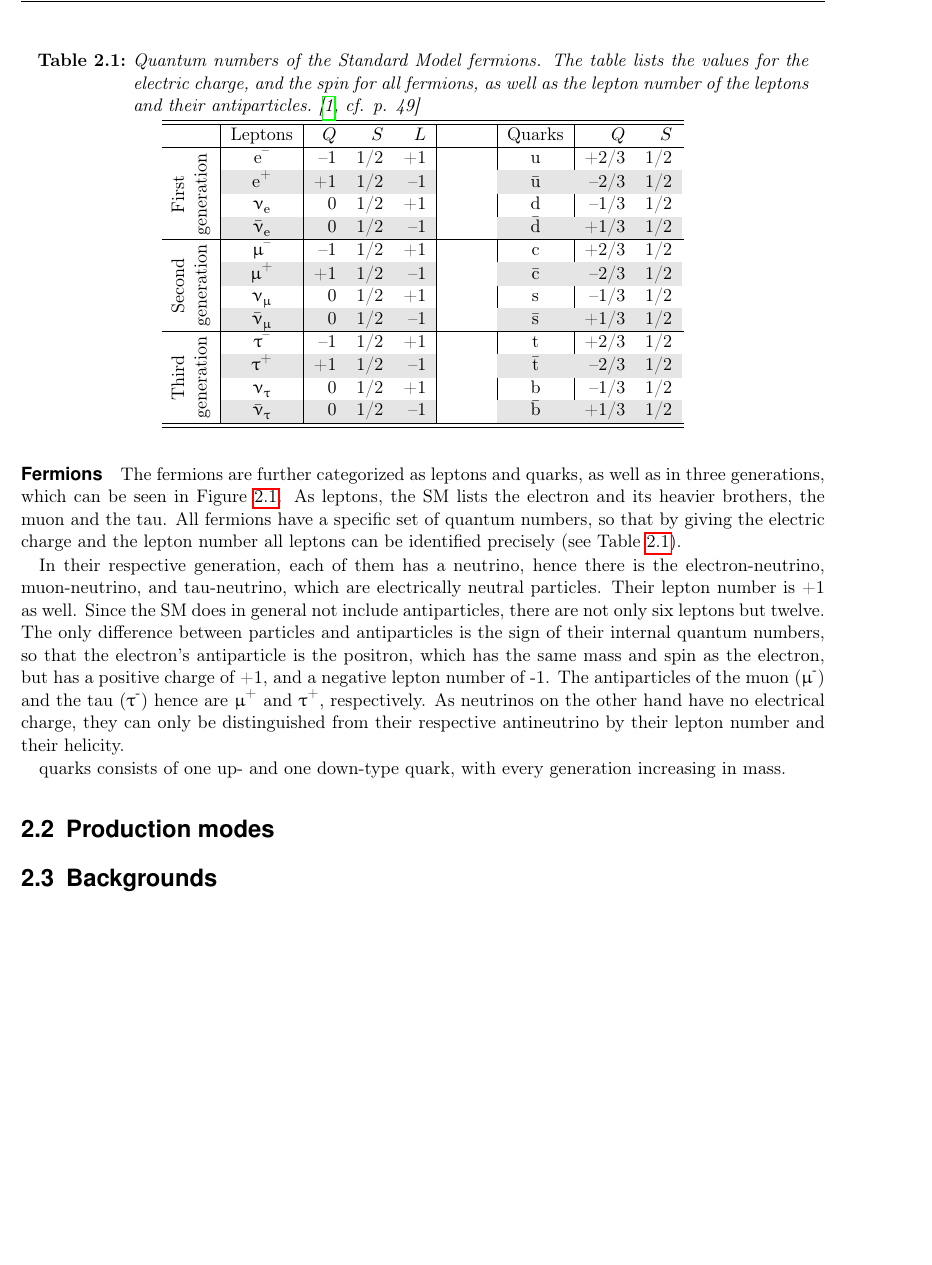
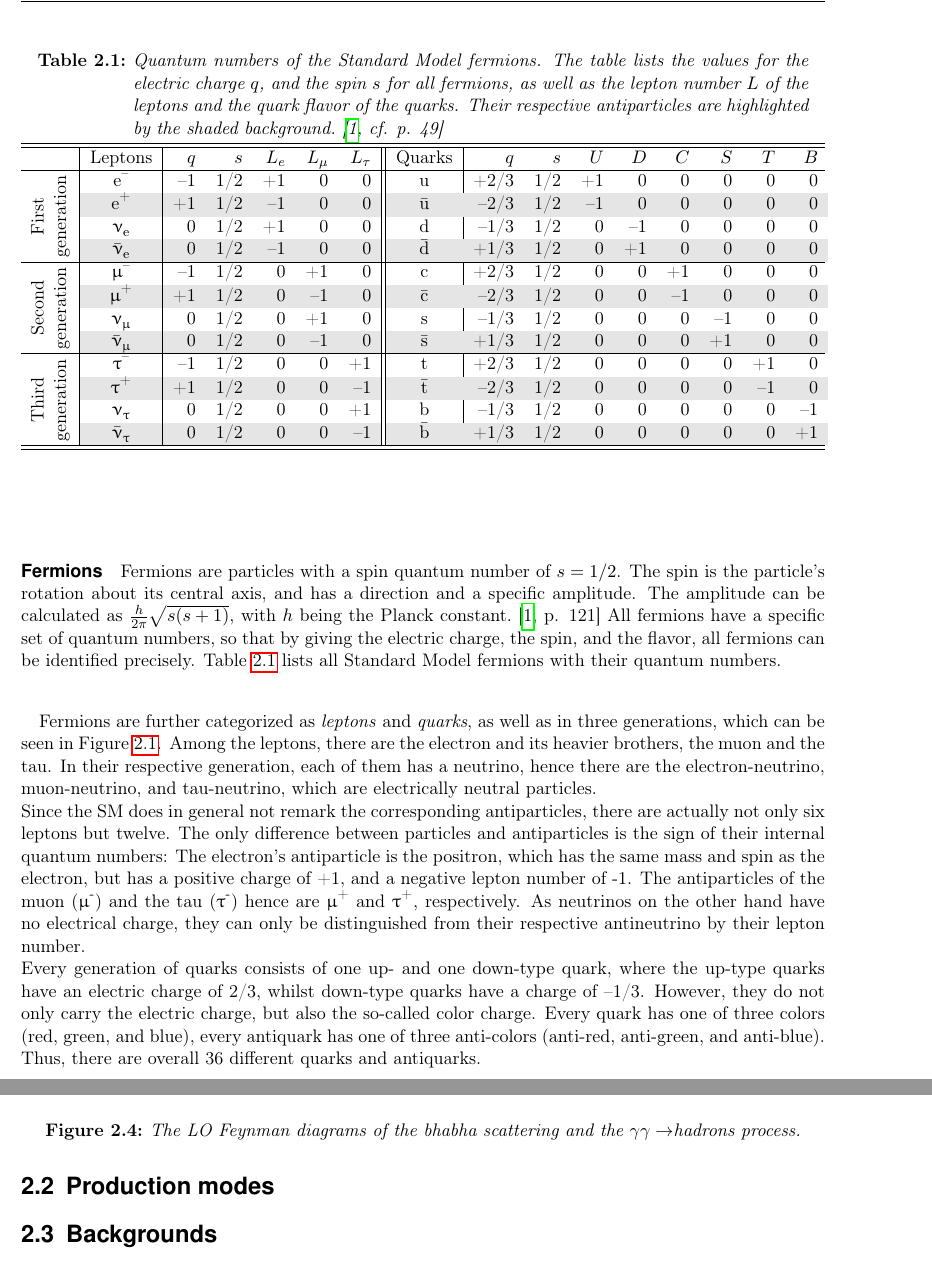
Before and after one commit to Schuea/PhD, a LaTeX thesis (thesis/main.tex, which reads thesis/Chapters/StandardModel.tex): part of page 11 of 82 before the commit and two parts of pages 11 and 13 of 82 after it, the two joined at a grey line, cut so that both start at the same text, the shorter picture padded with empty space. Compiled offline with pdfLaTeX; an older LaTeX class or package is replaced by its successor.

Commit message:
Adding quark flavors to the fermion table; writing about quarks

```diff
--- a/thesis/Chapters/StandardModel.tex
+++ b/thesis/Chapters/StandardModel.tex
@@ -42,51 +42,57 @@
 \end{figure}
 
 \paragraph{Fermions}
-The fermions are further categorized as leptons and quarks, as well as in three generations, which can be seen in Figure~\ref{fig:SM}.
-As leptons, the SM lists the electron and its heavier brothers, the muon and the tau.
-All fermions have a specific set of quantum numbers, so that by giving the electric charge and the lepton number all leptons can be identified precisely (see Table~\ref{tab:Fermions}).
+Fermions are particles with a spin quantum number of $s = 1/2$.
+The spin is the particle's rotation about its central axis, and has a direction and a specific amplitude.
+The amplitude can be calculated as $\frac{h}{2\pi}\sqrt{s(s+1)}$, with $h$ being the Planck constant.~\cite[p. 121]{Griffiths}
+All fermions have a specific set of quantum numbers, so that by giving the electric charge, the spin, and the flavor,  all fermions can be identified precisely.
+Table~\ref{tab:Fermions} lists all Standard Model fermions with their quantum numbers.
 
 \begin{table}
-\caption[Quantum numbers of the Standard Model fermions]{Quantum numbers of the Standard Model fermions. The table lists the values for the electric charge, and the spin for all fermions, as well as the lepton number of the leptons and their antiparticles.~\cite[cf. p. 49]{Griffiths}}
+\caption[Quantum numbers of the Standard Model fermions]{Quantum numbers of the Standard Model fermions. The table lists the values for the electric charge $q$, and the spin $s$ for all fermions, as well as the lepton number $L$ of the leptons and the quark flavor of the quarks. Their respective antiparticles are highlighted by the shaded background.~\cite[cf. p. 49]{Griffiths}}
 \label{tab:Fermions}
 \centering
-\begin{tabularx}{0.65\textwidth}{c|c|rrr|@{\hskip 0.5in}|c|rr}
+\begin{tabularx}{\textwidth}{c|c|rrrrr|@{\hskip 0.03in}|c|rrrrrrrr}
 \hline\hline
-& Leptons & $Q$ & $S$ & $L$ & Quarks & $Q$ & $S$\\
+& Leptons & $q$ & $s$ & $L_e$ & $L_{\mu}$ & $L_{\tau}$ & Quarks & $q$ & $s$ & $U$ & $D$ & $C$ & $S$ & $T$ & $B$\\
 \hline
-& e\textsuperscript{--} & --1 & 1/2 & +1 & u & +2/3 & 1/2\\
+& e\textsuperscript{--} & --1 & 1/2 & +1 & 0 & 0 & u & +2/3 & 1/2 & +1 & 0 & 0 & 0 & 0 & 0\\
 \rowcolor{Gray}
-\cellcolor{white}& e\textsuperscript{+} & +1 & 1/2 & --1 & $\bar{\rm{u}}$ & --2/3 & 1/2\\
-& $\upnu$\textsubscript{e} & 0 & 1/2 & +1 & d & --1/3 & 1/2\\
+\cellcolor{white}& e\textsuperscript{+} & +1 & 1/2 & --1 & 0 & 0 & $\bar{\rm{u}}$ & --2/3 & 1/2 & --1 & 0 & 0 & 0 & 0 & 0\\
+& $\upnu$\textsubscript{e} & 0 & 1/2 & +1 & 0 & 0 & d & --1/3 & 1/2 & 0 & --1 & 0 & 0 & 0 & 0\\
 \rowcolor{Gray}
-\multirow{-4}{*}{\rotatebox[origin=c]{90}{\parbox[c]{1.9cm}{\cellcolor{white}\centering First generation}}} &$\bar\upnu$\textsubscript{e} & 0 & 1/2 & --1 & $\bar{\rm{d}}$ & +1/3 & 1/2\\
+\multirow{-4}{*}{\rotatebox[origin=c]{90}{\parbox[c]{1.9cm}{\cellcolor{white}\centering First generation}}} &$\bar\upnu$\textsubscript{e} & 0 & 1/2 & --1 & 0 & 0 & $\bar{\rm{d}}$ & +1/3 & 1/2 & 0 & +1 & 0 & 0 & 0 & 0\\
 \hline
-& $\upmu$\textsuperscript{--} & --1 & 1/2 & +1 & c & +2/3 & 1/2\\
+& $\upmu$\textsuperscript{--} & --1 & 1/2 & 0 & +1 & 0 & c & +2/3 & 1/2 & 0 & 0 & +1 & 0 & 0 & 0\\
 \rowcolor{Gray}
-\cellcolor{white}&$\upmu$\textsuperscript{+} & +1 & 1/2 & --1 & $\bar{\rm{c}}$ & --2/3 & 1/2\\
-& $\upnu$\textsubscript{$\upmu$} & 0 & 1/2 & +1 & s & --1/3 & 1/2\\
+\cellcolor{white}&$\upmu$\textsuperscript{+} & +1 & 1/2 & 0 & --1 & 0 & $\bar{\rm{c}}$ & --2/3 & 1/2 & 0 & 0 & --1 & 0 & 0 & 0\\
+& $\upnu$\textsubscript{$\upmu$} & 0 & 1/2 & 0 & +1 & 0 & s & --1/3 & 1/2 & 0 & 0 & 0 & --1 & 0 & 0\\
 \rowcolor{Gray}
-\multirow{-4}{*}{\rotatebox[origin=c]{90}{\parbox[c]{1.9cm}{\cellcolor{white}\centering Second generation}}}& $\bar\upnu$\textsubscript{$\upmu$} & 0 & 1/2 & --1  & $\bar{\rm{s}}$ & +1/3 & 1/2\\
+\multirow{-4}{*}{\rotatebox[origin=c]{90}{\parbox[c]{1.9cm}{\cellcolor{white}\centering Second generation}}}& $\bar\upnu$\textsubscript{$\upmu$} & 0 & 1/2 & 0 & --1 & 0  & $\bar{\rm{s}}$ & +1/3 & 1/2 & 0 & 0 & 0 & +1 & 0 & 0\\
 \hline
-& $\uptau$\textsuperscript{--} & --1 & 1/2 & +1 & t & +2/3 & 1/2\\
+& $\uptau$\textsuperscript{--} & --1 & 1/2 & 0 & 0 & +1 & t & +2/3 & 1/2 & 0 & 0 & 0 & 0 & +1 & 0\\
 \rowcolor{Gray}
-\cellcolor{white}& $\uptau$\textsuperscript{+} & +1 & 1/2 & --1 & $\bar{\rm{t}}$ & --2/3 & 1/2\\
-& $\upnu$\textsubscript{$\uptau$} & 0 & 1/2 & +1 & b & --1/3 & 1/2\\
+\cellcolor{white}& $\uptau$\textsuperscript{+} & +1 & 1/2 & 0 & 0 & --1 & $\bar{\rm{t}}$ & --2/3 & 1/2 & 0 & 0 & 0 & 0 & --1 & 0\\
+& $\upnu$\textsubscript{$\uptau$} & 0 & 1/2 & 0 & 0 & +1 & b & --1/3 & 1/2 & 0 & 0 & 0 & 0 & 0 & --1\\
 \rowcolor{Gray}
-\multirow{-4}{*}{\rotatebox[origin=c]{90}{\parbox[c]{1.9cm}{\cellcolor{white}\centering Third generation}}}& $\bar\upnu$\textsubscript{$\uptau$} & 0 & 1/2 & --1 & $\bar{\rm{b}}$ & +1/3 & 1/2\\
+\multirow{-4}{*}{\rotatebox[origin=c]{90}{\parbox[c]{1.9cm}{\cellcolor{white}\centering Third generation}}}& $\bar\upnu$\textsubscript{$\uptau$} & 0 & 1/2 & 0 & 0 & --1 & $\bar{\rm{b}}$ & +1/3 & 1/2 & 0 & 0 & 0 & 0 & 0 & +1\\
 \hline\hline
 \end{tabularx}
 \end{table}
 
-In their respective generation, each of them has a neutrino, hence there is the electron-neutrino, muon-neutrino, and tau-neutrino, which are electrically neutral particles.
-Their lepton number is +1 as well.
-Since the SM does in general not include antiparticles, there are not only six leptons but twelve.
-The only difference between particles and antiparticles is the sign of their internal quantum numbers, so that the electron's antiparticle is the positron, which has the same mass and spin as the electron, but has a positive charge of +1, and a negative lepton number of -1.
+Fermions are further categorized as \textit{leptons} and \textit{quarks}, as well as in three generations, which can be seen in Figure~\ref{fig:SM}.
+Among the leptons, there are the electron and its heavier brothers, the muon and the tau.
+In their respective generation, each of them has a neutrino, hence there are the electron-neutrino, muon-neutrino, and tau-neutrino, which are electrically neutral particles.\\
+Since the SM does in general not remark the corresponding antiparticles, there are actually not only six leptons but twelve.
+The only difference between particles and antiparticles is the sign of their internal quantum numbers:
+The electron's antiparticle is the positron, which has the same mass and spin as the electron, but has a positive charge of +1, and a negative lepton number of -1.
 The antiparticles of the muon ($\upmu$\textsuperscript{-}) and the tau ($\uptau$\textsuperscript{-}) hence are $\upmu$\textsuperscript{+} and $\uptau$\textsuperscript{+}, respectively.
-As neutrinos on the other hand have no electrical charge, they  can only be distinguished from their respective antineutrino by their lepton number and their helicity.
-
-quarks consists of one up- and one down-type quark, with every generation increasing in mass.
-
+As neutrinos on the other hand have no electrical charge, they can only be distinguished from their respective antineutrino by their lepton number.\\
+Every generation of quarks consists of one up- and one down-type quark, where the up-type quarks have an electric charge of 2/3, whilst down-type quarks have a charge of --1/3.
+However, they do not only carry the electric charge, but also the so-called color charge.
+Every quark has one of three colors (red, green, and blue), every antiquark has one of three anti-colors (anti-red, anti-green, and anti-blue).
+Thus, there are overall 36 different quarks and antiquarks.
+%The masses of the quarks increases towards higher generations.
 
 \section{Production modes}
 \label{Production_modes}
```
